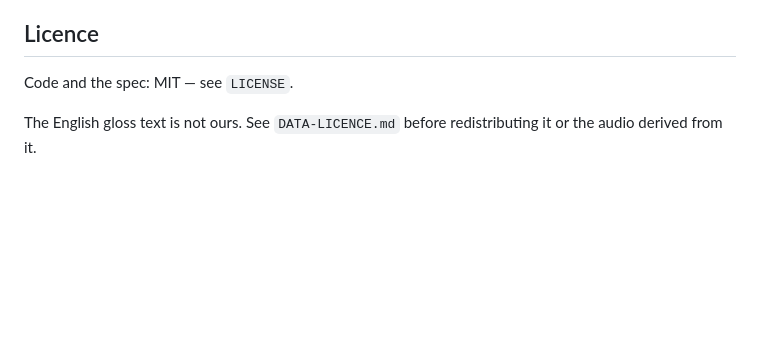
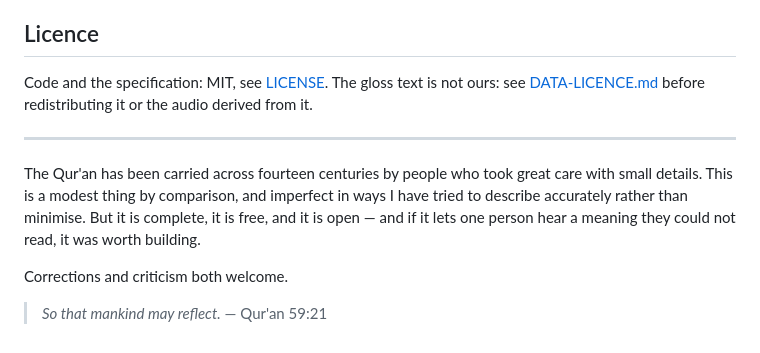
Before and after one commit to dfordev1/qusx-audio, a Markdown page: README.md, the part around one of its changes. Drawn GitHub-style; blank space fills up the shorter version.

```diff
--- a/README.md
+++ b/README.md
@@ -117,7 +155,18 @@ revalidate — a long-cached index silently hides new fields.
 
 ## Licence
 
-Code and the spec: MIT — see `LICENSE`.
+Code and the specification: MIT, see [LICENSE](LICENSE).
+The gloss text is not ours: see [DATA-LICENCE.md](DATA-LICENCE.md) before redistributing
+it or the audio derived from it.
 
-The English gloss text is not ours. See `DATA-LICENCE.md` before redistributing it or
-the audio derived from it.
+---
+
+The Qur'an has been carried across fourteen centuries by people who took great care with
+small details. This is a modest thing by comparison, and imperfect in ways I have tried
+to describe accurately rather than minimise. But it is complete, it is free, and it is
+open — and if it lets one person hear a meaning they could not read, it was worth
+building.
+
+Corrections and criticism both welcome.
+
+> *So that mankind may reflect.* — Qur'an 59:21
```
Also changed, not shown: other parts of README.md (+120 -82 lines), docs/assets/banner.jpg (added).
